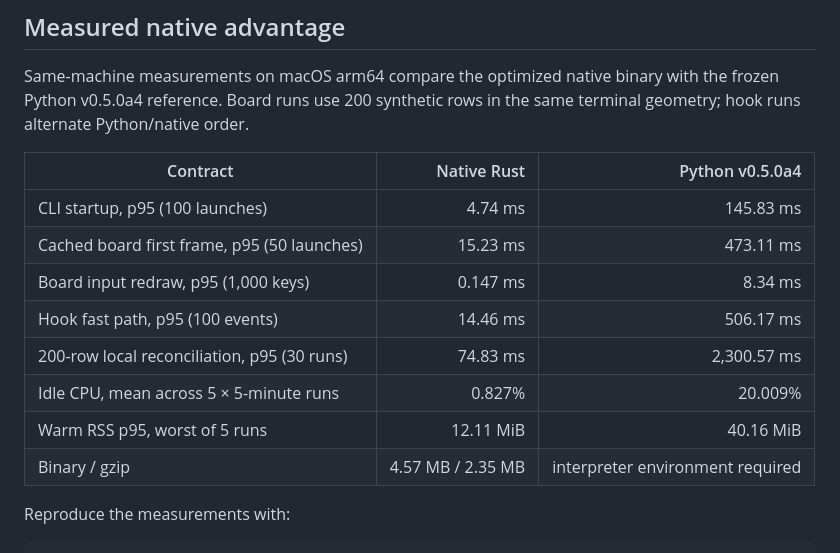
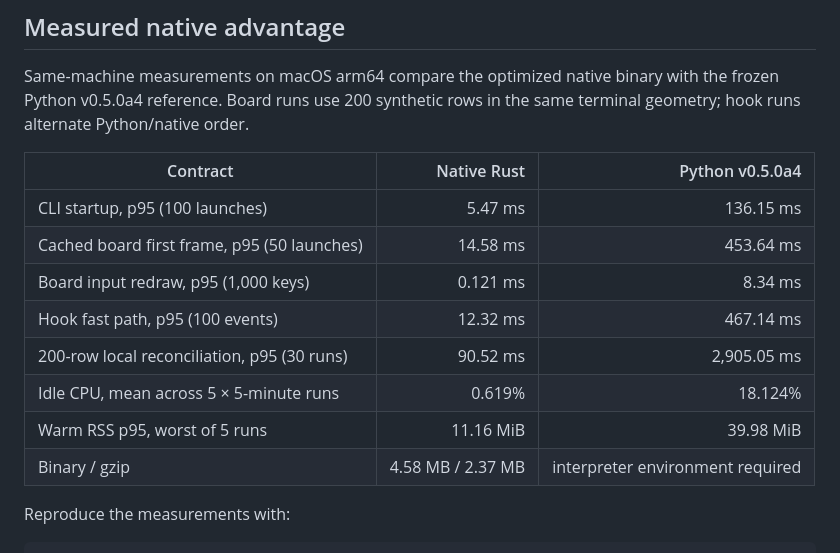
Before and after one commit to ayushjainr/pikamux, a Markdown page: README.md, the part around the change. Rendered like a GitHub page.

```diff
--- a/README.md
+++ b/README.md
@@ -120,14 +120,14 @@ the same terminal geometry; hook runs alternate Python/native order.
 
 | Contract | Native Rust | Python v0.5.0a4 |
 | --- | ---: | ---: |
-| CLI startup, p95 (100 launches) | 4.74 ms | 145.83 ms |
-| Cached board first frame, p95 (50 launches) | 15.23 ms | 473.11 ms |
-| Board input redraw, p95 (1,000 keys) | 0.147 ms | 8.34 ms |
-| Hook fast path, p95 (100 events) | 14.46 ms | 506.17 ms |
-| 200-row local reconciliation, p95 (30 runs) | 74.83 ms | 2,300.57 ms |
-| Idle CPU, mean across 5 × 5-minute runs | 0.827% | 20.009% |
-| Warm RSS p95, worst of 5 runs | 12.11 MiB | 40.16 MiB |
-| Binary / gzip | 4.57 MB / 2.35 MB | interpreter environment required |
+| CLI startup, p95 (100 launches) | 5.47 ms | 136.15 ms |
+| Cached board first frame, p95 (50 launches) | 14.58 ms | 453.64 ms |
+| Board input redraw, p95 (1,000 keys) | 0.121 ms | 8.34 ms |
+| Hook fast path, p95 (100 events) | 12.32 ms | 467.14 ms |
+| 200-row local reconciliation, p95 (30 runs) | 90.52 ms | 2,905.05 ms |
+| Idle CPU, mean across 5 × 5-minute runs | 0.619% | 18.124% |
+| Warm RSS p95, worst of 5 runs | 11.16 MiB | 39.98 MiB |
+| Binary / gzip | 4.58 MB / 2.37 MB | interpreter environment required |
 
 Reproduce the measurements with:
 
```
Also changed, not shown: docs/PERFORMANCE.md (+20 -20 lines).
